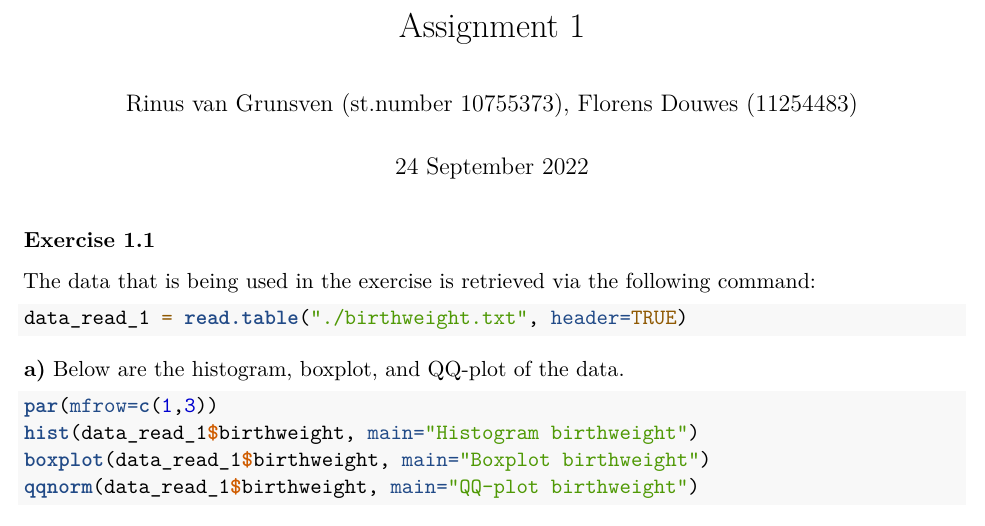
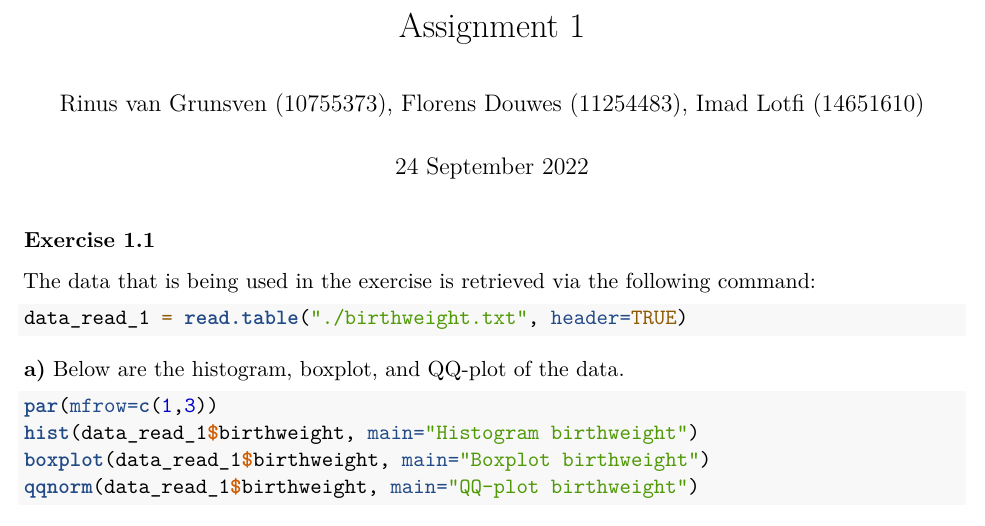
Before and after one commit to rinusvangrunsven/SSO-group26, an R Markdown document (assignment1/assign1.Rmd): part of page 1 of 10, cut so that both start at the same text. Rendered offline with R 4.5, knitr and Pandoc, then LaTeX, with nearby package versions.

Commit message:
Update assign1.Rmd

```diff
--- a/assignment1/assign1.Rmd
+++ b/assignment1/assign1.Rmd
@@ -1,6 +1,6 @@
 ---
 title: "Assignment 1"
-author: "Rinus van Grunsven (st.number 10755373), Florens Douwes (11254483)"
+author: "Rinus van Grunsven (10755373), Florens Douwes (11254483), Imad Lotfi (14651610)"
 date: "24 September 2022"
 output: pdf_document
 fontsize: 11pt
```
